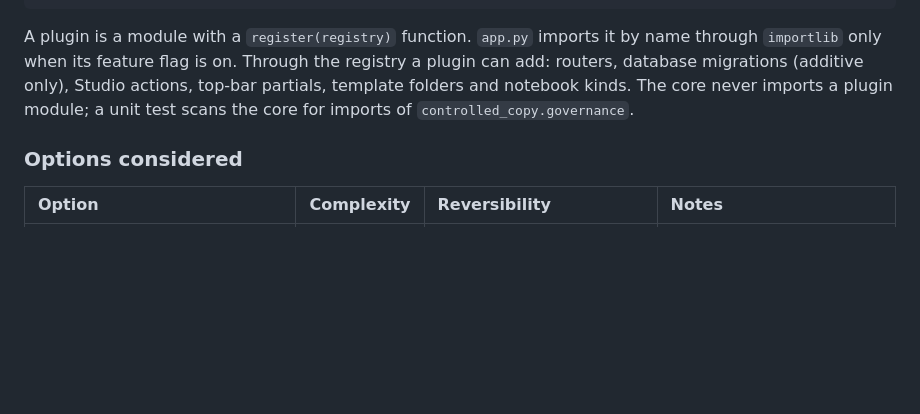
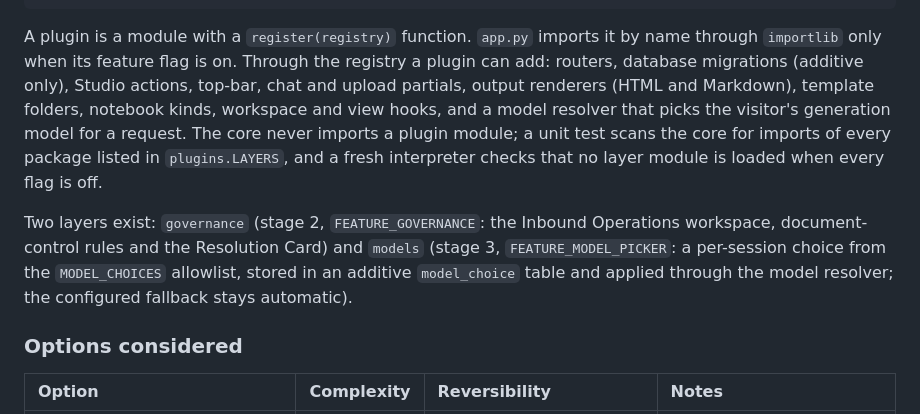
Before and after one commit to remkostas/Controlled-Copy, a Markdown page: docs/architecture.md, the part around the change. Rendered like a GitHub page; blank space fills up the shorter version.

````diff
--- a/docs/architecture.md
+++ b/docs/architecture.md
@@ -28,7 +28,9 @@ controlled_copy/
   governance/     stage 2 layer (only imported by name when FEATURE_GOVERNANCE is on)
 ```
 
-A plugin is a module with a `register(registry)` function. `app.py` imports it by name through `importlib` only when its feature flag is on. Through the registry a plugin can add: routers, database migrations (additive only), Studio actions, top-bar partials, template folders and notebook kinds. The core never imports a plugin module; a unit test scans the core for imports of `controlled_copy.governance`.
+A plugin is a module with a `register(registry)` function. `app.py` imports it by name through `importlib` only when its feature flag is on. Through the registry a plugin can add: routers, database migrations (additive only), Studio actions, top-bar, chat and upload partials, output renderers (HTML and Markdown), template folders, notebook kinds, workspace and view hooks, and a model resolver that picks the visitor's generation model for a request. The core never imports a plugin module; a unit test scans the core for imports of every package listed in `plugins.LAYERS`, and a fresh interpreter checks that no layer module is loaded when every flag is off.
+
+Two layers exist: `governance` (stage 2, `FEATURE_GOVERNANCE`: the Inbound Operations workspace, document-control rules and the Resolution Card) and `models` (stage 3, `FEATURE_MODEL_PICKER`: a per-session choice from the `MODEL_CHOICES` allowlist, stored in an additive `model_choice` table and applied through the model resolver; the configured fallback stays automatic).
 
 ### Options considered
 
````
Also changed, not shown: README.md (+11 -5 lines).
